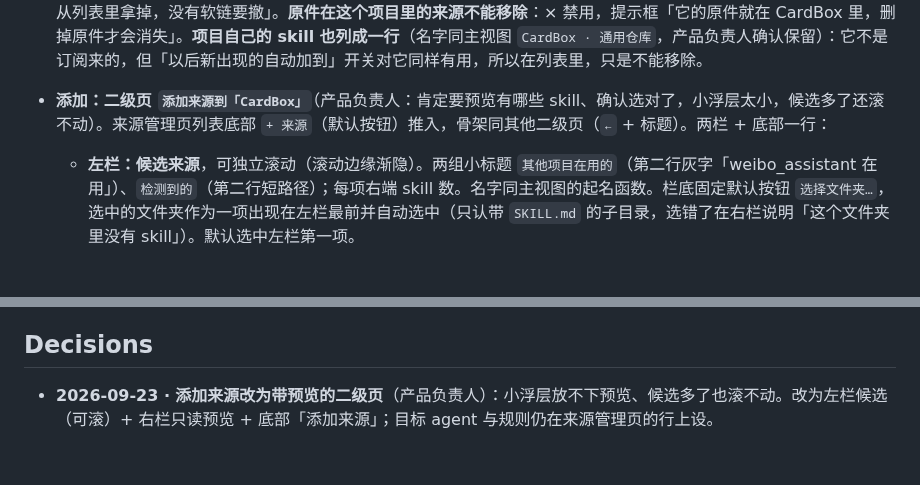
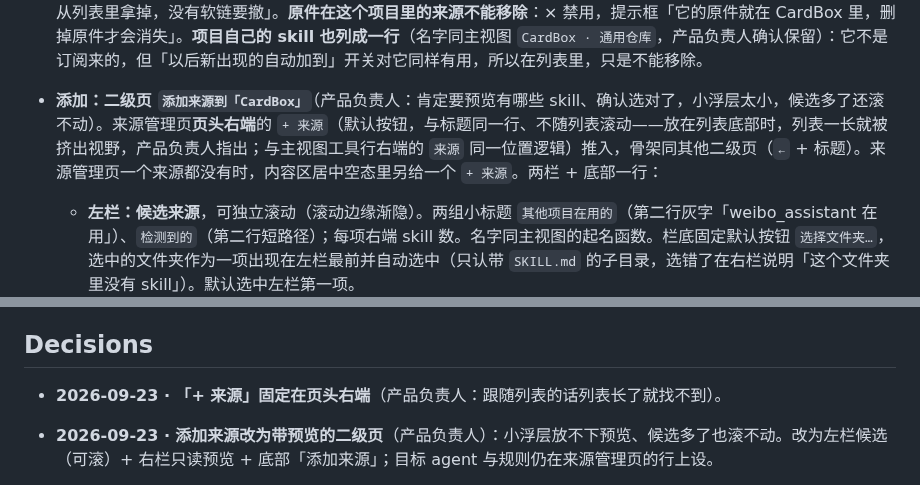
Before and after one commit to zhengjiaqiao/sophia, a Markdown page: docs/DESIGN.md, 2 parts joined by grey strips. Rendered like a GitHub page; blank space fills up the shorter version.

Commit message:
docs(design): 来源管理页的「+ 来源」固定在页头右端

```diff
--- a/docs/DESIGN.md
+++ b/docs/DESIGN.md
@@ -979,7 +979,7 @@ components:
 - **展开 ▸**：行下就地列出这个来源的全部 skill 名（只读、两列、不带复选框；**缩进对齐来源名，13 `ink-mute`**，比来源名低一级），同名的行尾 `同名`（悬停「两份都在列表里，到行上只留一份」）。要不要链，回主列表逐格点。
 - **开关＝这个来源以后新出现的 skill 自动加到指定 agent**（产品负责人）：开着时行上写 `以后新出现的自动加到 [✳ ⎔ ▾]`——目标 agent 的图标装在一个带 hairline 描边与 ▾ 的小框里（高 24，`control` 圆角），看得出能点开改；**打开开关时当场展开选目标的浮层**（默认目标只是起点，要让人看见、能改；产品负责人：自动同步到哪个 agent 不能选吗），关着时只写 `以后新出现的自动添加`——不留一个没有宾语的「加到」（点图标出小浮层，复选框改目标；关着时不显示图标）。**只管以后新出现的，不补链现有的**（产品负责人：历史的用户到列表里维护）——所以打开、关掉都不确认；关掉只是不再自动加，已建的不动。
 - **移除常驻**（产品负责人）：行尾 **× 图标按钮**（与侧栏移除项目同一个控件；提示框「从 CardBox 移除 WeiboAP（不动原件）」），点了出锚定确认，写明影响——`从 CardBox 移除 WeiboAP？` + 会撤掉的软链「这 5 个 skill 在 Claude Code、Codex 下的软链会撤掉：excalidraw、notion…」（多于 5 个写「等 N 个」）；一条都没链时写「它的 skill 会从列表里拿掉，没有软链要撤」。**原件在这个项目里的来源不能移除**：× 禁用，提示框「它的原件就在 CardBox 里，删掉原件才会消失」。**项目自己的 skill 也列成一行**（名字同主视图 `CardBox · 通用仓库`，产品负责人确认保留）：它不是订阅来的，但「以后新出现的自动加到」开关对它同样有用，所以在列表里，只是不能移除。
-- **添加：二级页 `添加来源到「CardBox」`**（产品负责人：肯定要预览有哪些 skill、确认选对了，小浮层太小，候选多了还滚不动）。来源管理页列表底部 `+ 来源`（默认按钮）推入，骨架同其他二级页（`←` + 标题）。两栏 + 底部一行：
+- **添加：二级页 `添加来源到「CardBox」`**（产品负责人：肯定要预览有哪些 skill、确认选对了，小浮层太小，候选多了还滚不动）。来源管理页**页头右端**的 `+ 来源`（默认按钮，与标题同一行、不随列表滚动——放在列表底部时，列表一长就被挤出视野，产品负责人指出；与主视图工具行右端的 `来源` 同一位置逻辑）推入，骨架同其他二级页（`←` + 标题）。来源管理页一个来源都没有时，内容区居中空态里另给一个 `+ 来源`。两栏 + 底部一行：
   - **左栏：候选来源**，可独立滚动（滚动边缘渐隐）。两组小标题 `其他项目在用的`（第二行灰字「weibo_assistant 在用」）、`检测到的`（第二行短路径）；每项右端 skill 数。名字同主视图的起名函数。栏底固定默认按钮 `选择文件夹…`，选中的文件夹作为一项出现在左栏最前并自动选中（只认带 `SKILL.md` 的子目录，选错了在右栏说明「这个文件夹里没有 skill」）。默认选中左栏第一项。
   - **右栏：只读预览**。表头 `WeiboAP · 1776… · 39 个`，下面两竖列 skill 名（13–15 号，不带复选框），已在主列表里、与已订阅来源**同名**的行尾 `tag` `同名`（悬停「加进来后两份都在列表里，到行上只留一份」）。右栏可独立滚动。
   - **底部一行**：右端主动作 `添加来源`（反色，高 32）。**不在这一页设目标 agent 和规则**——加进来后到来源管理页那一行上开，这一页只回答「要不要这个来源」。添加后回到来源管理页，新行短暂 `surface` 闪带一次（⑦ 让人看见它加在哪）；主视图里它的 skill 以 ○ 行出现。
@@ -1039,6 +1039,7 @@ components:
 
 ## Decisions
 
+- **2026-09-23 · 「+ 来源」固定在页头右端**（产品负责人：跟随列表的话列表长了就找不到）。
 - **2026-09-23 · 添加来源改为带预览的二级页**（产品负责人）：小浮层放不下预览、候选多了也滚不动。改为左栏候选（可滚）+ 右栏只读预览 + 底部「添加来源」；目标 agent 与规则仍在来源管理页的行上设。
 - **2026-09-23 · 来源名统一**（产品负责人）：主视图与来源管理页用同一个起名函数；项目自己的仓库叫 `CardBox · 通用仓库`；区分片段去掉共有开头再截短。
 - **2026-09-23 · 托盘图标：半透明重影**（产品负责人选 B）：主体实心，重影填 45% 垫在左下，与应用图标、字标同一构成（④）；原来的「空心轮廓重影」在菜单栏尺寸下断成毛边、读成两个 S 并排。仍是单色模板图、不上色（① ②：常驻菜单栏不该抢眼；模板图由系统适配任意壁纸与深浅）。标志「重合处浅一档」在 16pt 下让主体读成碎片，托盘不做。猫头方案不采用：和标志对不上。
```
